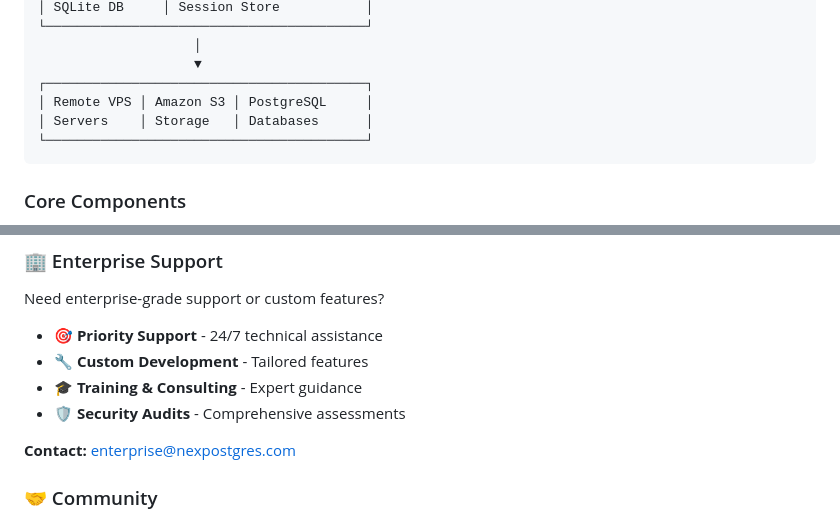
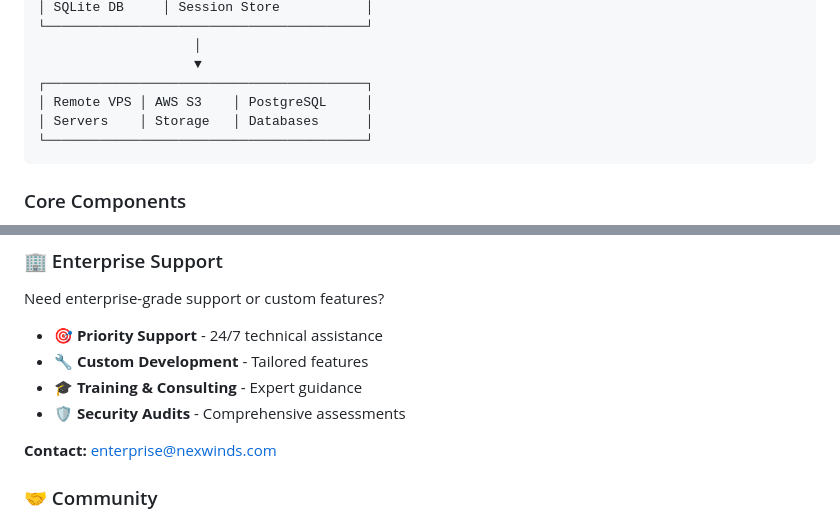
Before and after one commit to nexwinds/nexpostgres, a Markdown page: README.md, 2 parts joined by grey strips. GitHub-like rendering.

````diff
--- a/README.md
+++ b/README.md
@@ -382,7 +382,7 @@ docker-compose up -d
                     │
                     ▼
 ┌─────────────────────────────────────────┐
-│ Remote VPS │ Amazon S3 │ PostgreSQL     │
+│ Remote VPS │ AWS S3    │ PostgreSQL     │
 │ Servers    │ Storage   │ Databases      │
 └─────────────────────────────────────────┘
 ```
@@ -572,7 +567,7 @@ Need enterprise-grade support or custom features?
 - 🎓 **Training & Consulting** - Expert guidance
 - 🛡️ **Security Audits** - Comprehensive assessments
 
-**Contact:** [enterprise@nexpostgres.com](mailto:enterprise@nexpostgres.com)
+**Contact:** [enterprise@nexwinds.com](mailto:enterprise@nexwinds.com)
 
 ### 🤝 Community
 
````
Also changed, not shown: other parts of README.md (+11 -17 lines).
